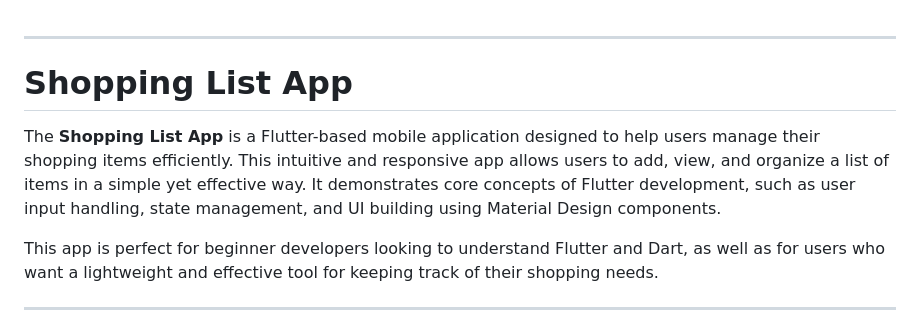
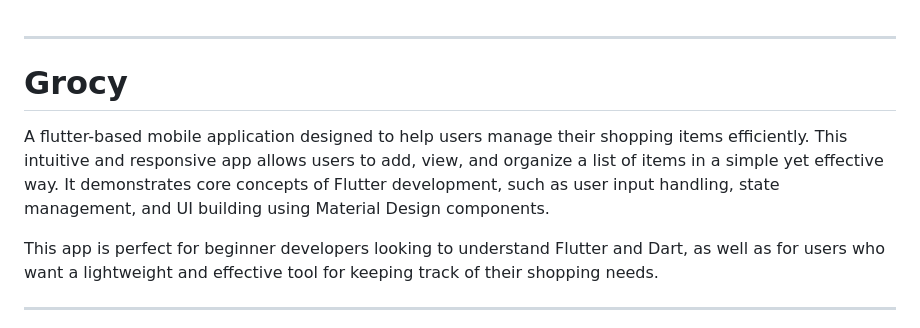
Before and after one commit to yxshee/listify, a Markdown page: README.md, the part around the change. Rendered like a GitHub page.

```diff
--- a/README.md
+++ b/README.md
@@ -1,9 +1,9 @@
 
 ---
 
-# **Shopping List App**
+# **Grocy**
 
-The **Shopping List App** is a Flutter-based mobile application designed to help users manage their shopping items efficiently. This intuitive and responsive app allows users to add, view, and organize a list of items in a simple yet effective way. It demonstrates core concepts of Flutter development, such as user input handling, state management, and UI building using Material Design components.
+A flutter-based mobile application designed to help users manage their shopping items efficiently. This intuitive and responsive app allows users to add, view, and organize a list of items in a simple yet effective way. It demonstrates core concepts of Flutter development, such as user input handling, state management, and UI building using Material Design components.
 
 This app is perfect for beginner developers looking to understand Flutter and Dart, as well as for users who want a lightweight and effective tool for keeping track of their shopping needs.
 
```
